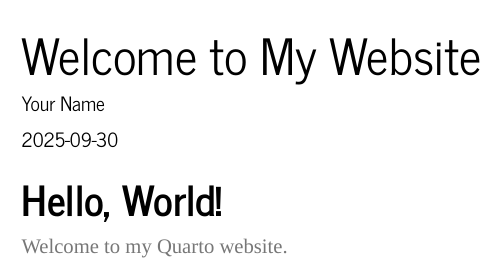
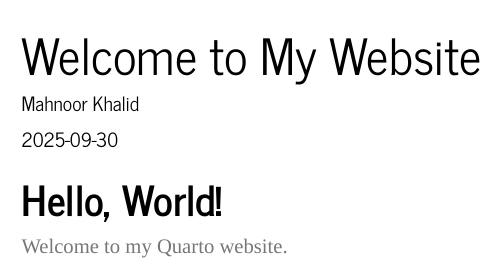
Before and after one commit to noor2913/noor2913.github.io, a Quarto document (index.qmd): the page in a window 1100 px wide, from its top. Rendered offline with R 4.5, knitr and Pandoc in place of Quarto, with nearby package versions; menus at the side of the page are left out.

Commit message:
Update index.qmd

```diff
--- a/index.qmd
+++ b/index.qmd
@@ -1,6 +1,6 @@
 ---
 title: "Welcome to My Website"
-author: "Your Name"
+author: "Mahnoor Khalid"
 date: "`r Sys.Date()`"
 format:
   html:
```
